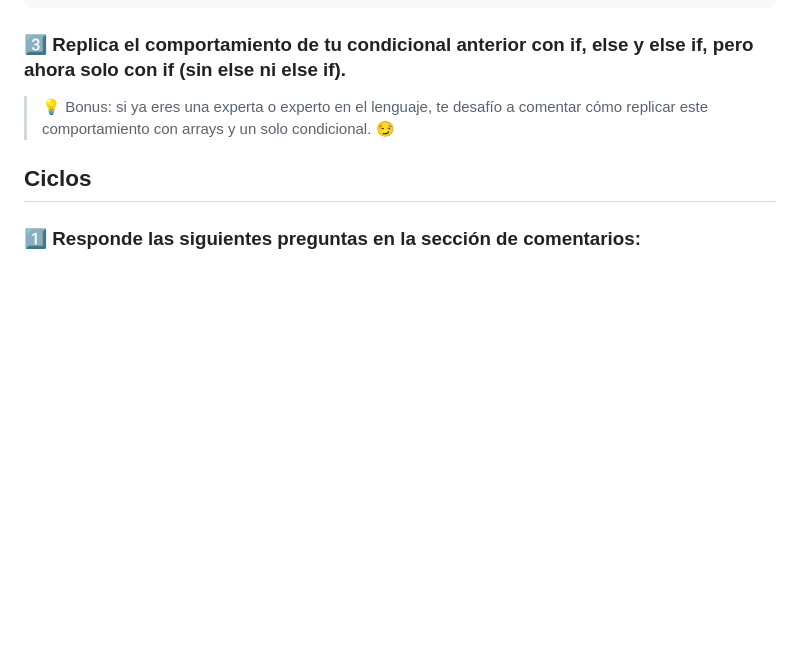
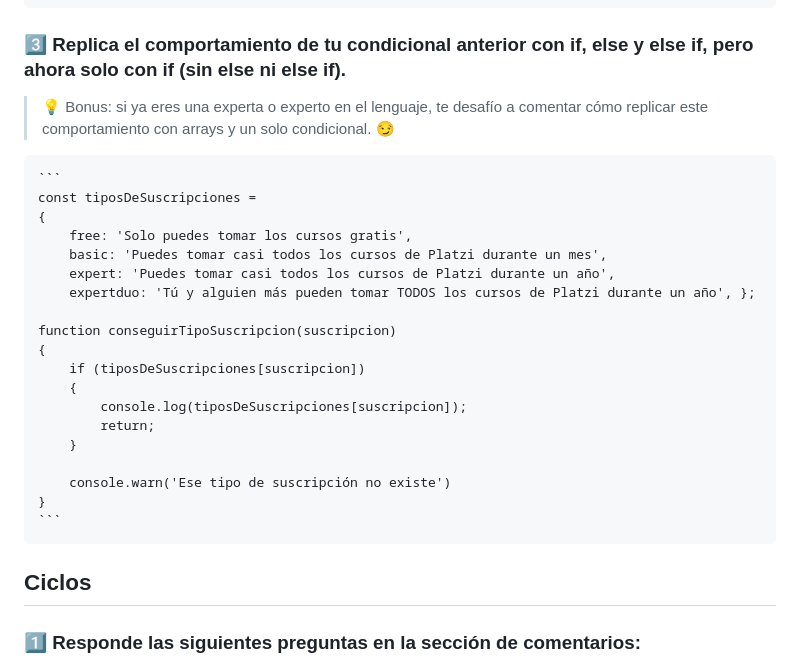
Before and after one commit to Klauditha/platzi_practico_javascript, a Markdown page: respuestas.md, the part around the change. Rendered like a GitHub page; blank space fills up the shorter version.

Commit message:
:books: Ejercicio bonus condicionales

````diff
--- a/respuestas.md
+++ b/respuestas.md
@@ -158,6 +158,25 @@ Recuerda que estas respuestas (o al  menos la mayoría) NO SON ABSOLUTAS. Es com
 
 > 💡 Bonus: si ya eres una experta o experto en el lenguaje, te desafío a comentar cómo replicar este comportamiento con arrays y un solo condicional. 😏
 
+    ```
+    const tiposDeSuscripciones =
+    {
+        free: 'Solo puedes tomar los cursos gratis',
+        basic: 'Puedes tomar casi todos los cursos de Platzi durante un mes',
+        expert: 'Puedes tomar casi todos los cursos de Platzi durante un año',
+        expertduo: 'Tú y alguien más pueden tomar TODOS los cursos de Platzi durante un año', };
+
+    function conseguirTipoSuscripcion(suscripcion)
+    {
+        if (tiposDeSuscripciones[suscripcion])
+        {
+            console.log(tiposDeSuscripciones[suscripcion]);
+            return;
+        }
+
+        console.warn('Ese tipo de suscripción no existe')
+    }
+    ```
 
 ## Ciclos
 
````
